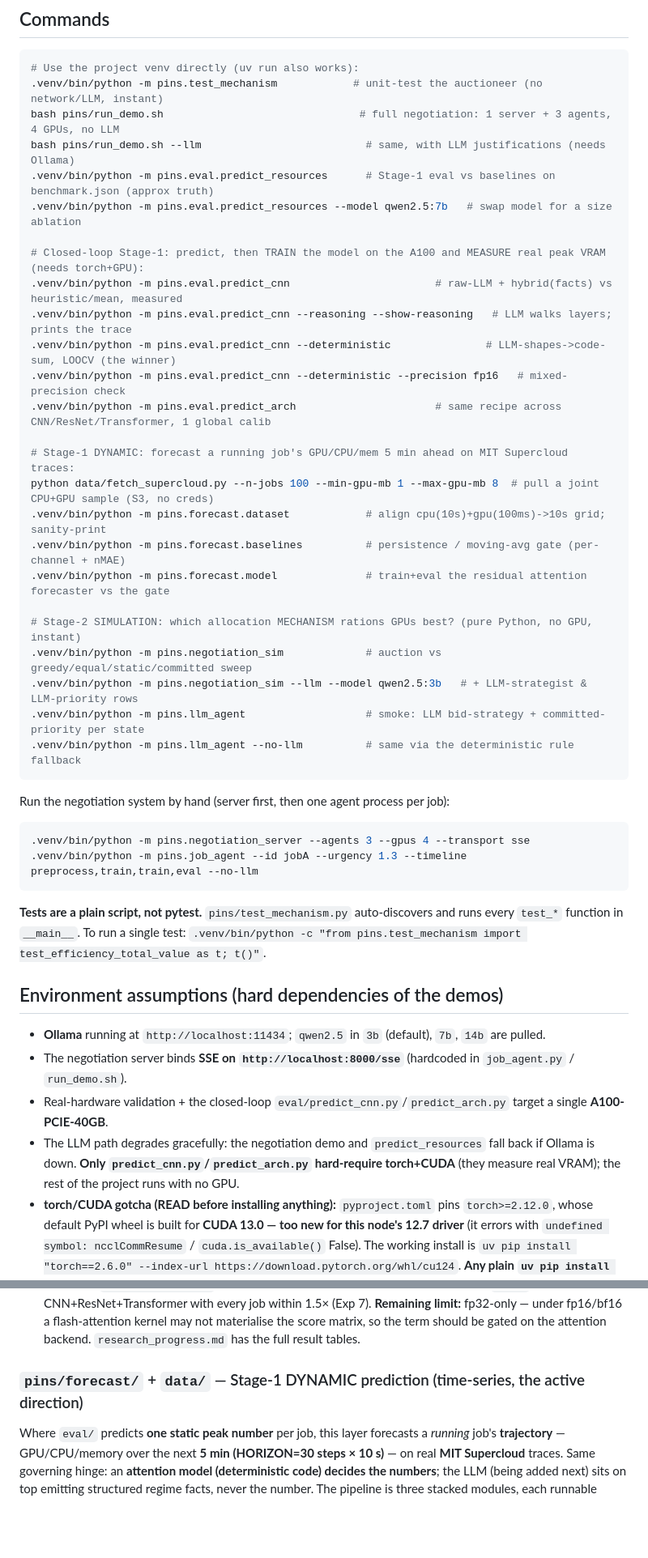
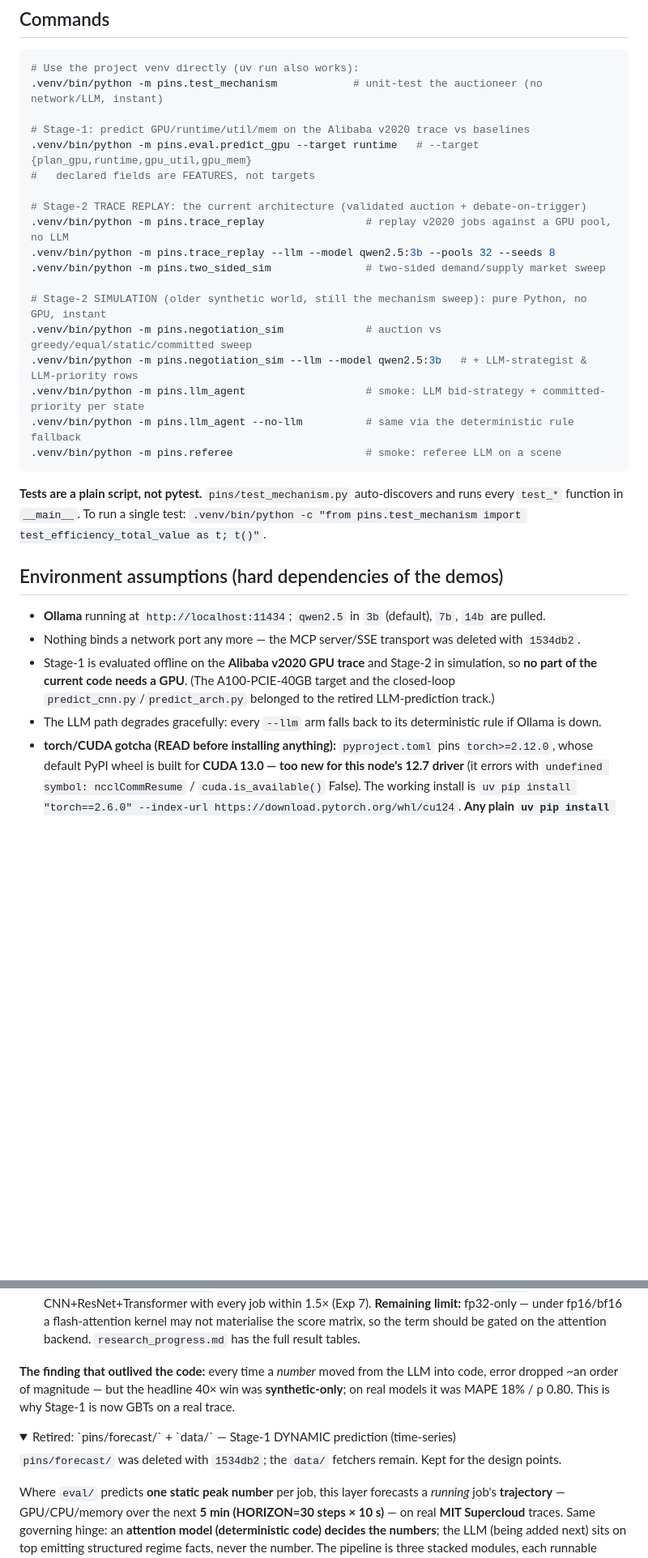
Before and after one commit to Alvinlse/research, a Markdown page: pins_CLAUDE.md, 2 parts joined by grey strips. Shown at 81% size. Rendered like a GitHub page; folded sections open; blank space fills up the shorter version.

Commit message:
docs: refresh project workflow guidance

````diff
--- a/pins_CLAUDE.md
+++ b/pins_CLAUDE.md
@@ -20,36 +20,22 @@ project root AND its own git repository — run all commands and make all commit
 ```bash
 # Use the project venv directly (uv run also works):
 .venv/bin/python -m pins.test_mechanism            # unit-test the auctioneer (no network/LLM, instant)
-bash pins/run_demo.sh                               # full negotiation: 1 server + 3 agents, 4 GPUs, no LLM
-bash pins/run_demo.sh --llm                          # same, with LLM justifications (needs Ollama)
-.venv/bin/python -m pins.eval.predict_resources      # Stage-1 eval vs baselines on benchmark.json (approx truth)
-.venv/bin/python -m pins.eval.predict_resources --model qwen2.5:7b   # swap model for a size ablation
 
-# Closed-loop Stage-1: predict, then TRAIN the model on the A100 and MEASURE real peak VRAM (needs torch+GPU):
-.venv/bin/python -m pins.eval.predict_cnn                       # raw-LLM + hybrid(facts) vs heuristic/mean, measured
-.venv/bin/python -m pins.eval.predict_cnn --reasoning --show-reasoning   # LLM walks layers; prints the trace
-.venv/bin/python -m pins.eval.predict_cnn --deterministic               # LLM-shapes->code-sum, LOOCV (the winner)
-.venv/bin/python -m pins.eval.predict_cnn --deterministic --precision fp16   # mixed-precision check
-.venv/bin/python -m pins.eval.predict_arch                      # same recipe across CNN/ResNet/Transformer, 1 global calib
+# Stage-1: predict GPU/runtime/util/mem on the Alibaba v2020 trace vs baselines
+.venv/bin/python -m pins.eval.predict_gpu --target runtime   # --target {plan_gpu,runtime,gpu_util,gpu_mem}
+#   declared fields are FEATURES, not targets
 
-# Stage-1 DYNAMIC: forecast a running job's GPU/CPU/mem 5 min ahead on MIT Supercloud traces:
-python data/fetch_supercloud.py --n-jobs 100 --min-gpu-mb 1 --max-gpu-mb 8  # pull a joint CPU+GPU sample (S3, no creds)
-.venv/bin/python -m pins.forecast.dataset            # align cpu(10s)+gpu(100ms)->10s grid; sanity-print
-.venv/bin/python -m pins.forecast.baselines          # persistence / moving-avg gate (per-channel + nMAE)
-.venv/bin/python -m pins.forecast.model              # train+eval the residual attention forecaster vs the gate
+# Stage-2 TRACE REPLAY: the current architecture (validated auction + debate-on-trigger)
+.venv/bin/python -m pins.trace_replay                # replay v2020 jobs against a GPU pool, no LLM
+.venv/bin/python -m pins.trace_replay --llm --model qwen2.5:3b --pools 32 --seeds 8
+.venv/bin/python -m pins.two_sided_sim               # two-sided demand/supply market sweep
 
-# Stage-2 SIMULATION: which allocation MECHANISM rations GPUs best? (pure Python, no GPU, instant)
+# Stage-2 SIMULATION (older synthetic world, still the mechanism sweep): pure Python, no GPU, instant
 .venv/bin/python -m pins.negotiation_sim             # auction vs greedy/equal/static/committed sweep
 .venv/bin/python -m pins.negotiation_sim --llm --model qwen2.5:3b   # + LLM-strategist & LLM-priority rows
 .venv/bin/python -m pins.llm_agent                   # smoke: LLM bid-strategy + committed-priority per state
 .venv/bin/python -m pins.llm_agent --no-llm          # same via the deterministic rule fallback
-```
-
-Run the negotiation system by hand (server first, then one agent process per job):
-
-```bash
-.venv/bin/python -m pins.negotiation_server --agents 3 --gpus 4 --transport sse
-.venv/bin/python -m pins.job_agent --id jobA --urgency 1.3 --timeline preprocess,train,train,eval --no-llm
+.venv/bin/python -m pins.referee                     # smoke: referee LLM on a scene
 ```
 
 **Tests are a plain script, not pytest.** `pins/test_mechanism.py` auto-discovers and runs every
@@ -58,11 +44,12 @@ Run the negotiation system by hand (server first, then one agent process per job
 ## Environment assumptions (hard dependencies of the demos)
 
 - **Ollama** running at `http://localhost:11434`; `qwen2.5` in `3b` (default), `7b`, `14b` are pulled.
-- The negotiation server binds **SSE on `http://localhost:8000/sse`** (hardcoded in `job_agent.py` / `run_demo.sh`).
-- Real-hardware validation + the closed-loop `eval/predict_cnn.py`/`predict_arch.py` target a single **A100-PCIE-40GB**.
-- The LLM path degrades gracefully: the negotiation demo and `predict_resources` fall back if
-  Ollama is down. **Only `predict_cnn.py`/`predict_arch.py` hard-require torch+CUDA** (they
-  measure real VRAM); the rest of the project runs with no GPU.
+- Nothing binds a network port any more — the MCP server/SSE transport was deleted with `1534db2`.
+- Stage-1 is evaluated offline on the **Alibaba v2020 GPU trace** and Stage-2 in simulation, so
+  **no part of the current code needs a GPU**. (The A100-PCIE-40GB target and the closed-loop
+  `predict_cnn.py`/`predict_arch.py` belonged to the retired LLM-prediction track.)
+- The LLM path degrades gracefully: every `--llm` arm falls back to its deterministic rule if
+  Ollama is down.
 - **torch/CUDA gotcha (READ before installing anything):** `pyproject.toml` pins `torch>=2.12.0`,
   whose default PyPI wheel is built for **CUDA 13.0 — too new for this node's 12.7 driver**
   (it errors with `undefined symbol: ncclCommResume` / `cuda.is_available()` False). The working
@@ -168,7 +173,16 @@ truth by actually training on the A100 (`torch.cuda.max_memory_allocated`). All
   score matrix, so the term should be gated on the attention backend. `research_progress.md` has the
   full result tables.
 
-### `pins/forecast/` + `data/` — Stage-1 DYNAMIC prediction (time-series, the active direction)
+**The finding that outlived the code:** every time a *number* moved from the LLM into code, error
+dropped ~an order of magnitude — but the headline 40× win was **synthetic-only**; on real models it
+was MAPE 18% / ρ 0.80. This is why Stage-1 is now GBTs on a real trace.
+
+</details>
+
+<details>
+<summary>Retired: `pins/forecast/` + `data/` — Stage-1 DYNAMIC prediction (time-series)</summary>
+
+`pins/forecast/` was deleted with `1534db2`; the `data/` fetchers remain. Kept for the design points.
 
 Where `eval/` predicts **one static peak number** per job, this layer forecasts a *running*
 job's **trajectory** — GPU/CPU/memory over the next **5 min (HORIZON=30 steps × 10 s)** — on
````
Also changed, not shown: other parts of pins_CLAUDE.md (+36 -21 lines).
